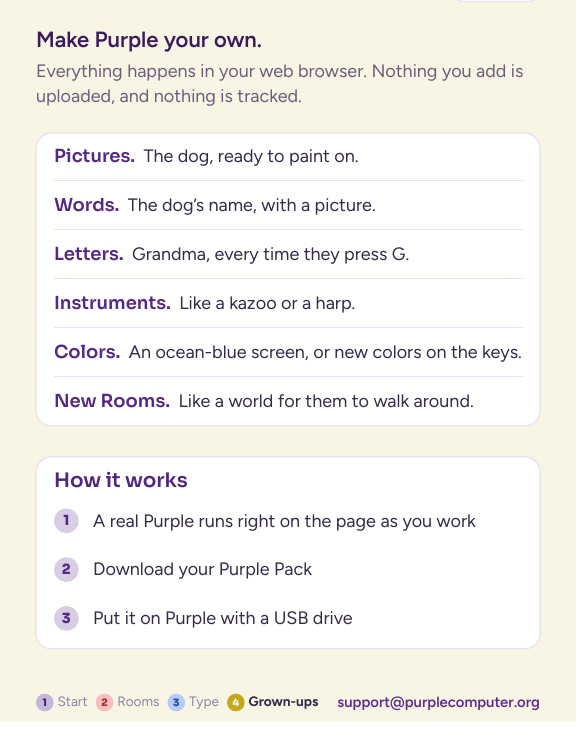
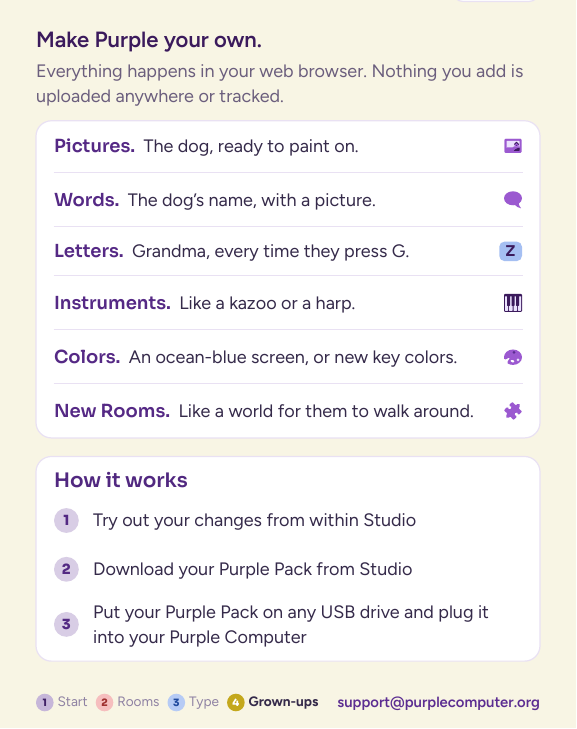
Before and after one commit to purplecomputerorg/purplecomputer, a Typst document (cards/v2/grown-ups.typ): part of page 2 of 2, cut so that both start at the same text. The pictures show the PDF file cards/v2/out/grown-ups.pdf that the author committed with the source.

Commit message:
The Studio card shows Studio's own section icons on the right of each row, explains the Purple Pack steps more plainly, and says nothing you add is uploaded anywhere or tracked.

```diff
--- a/cards/v2/grown-ups.typ
+++ b/cards/v2/grown-ups.typ
@@ -35,12 +35,7 @@
 // Wording from Studio itself: its home page (studio/src/ui/home.ts) and section cards (studio/src/main.ts)
 #text(size: 11pt, weight: "semibold", fill: purple-dk)[Make Purple your own.]
 #v(-2pt)
-#text(fill: ink-med)[Everything happens in your web browser. Nothing you add is uploaded, and nothing is tracked.]
+#text(fill: ink-med)[Everything happens in your web browser. Nothing you add is uploaded anywhere or tracked.]
 #gap
 
 #tiles(
-  ([Pictures.], [The dog, ready to paint on.]),
-  ([Words.], [The dog's name, with a picture.]),
-  ([Letters.], [Grandma, every time they press G.]),
-  ([Instruments.], [Like a kazoo or a harp.]),
-  ([Colors.], [An ocean-blue screen, or new colors on the keys.]),
@@ -50,9 +50,9 @@
 #gap
 #panel(title: [How it works])[
   #steps(spacing: 12pt,
-    [A real Purple runs right on the page as you work],
-    [Download your Purple Pack],
-    [Put it on Purple with a USB drive],
+    [Try out your changes from within Studio],
+    [Download your Purple Pack from Studio],
+    [Put your Purple Pack on any USB drive and plug it into your Purple Computer],
   )
 ]
 
```
Also changed, not shown: cards/v2/theme.typ (+4 -1 lines), cards/v2/out/all-pad.pdf, cards/v2/out/all.pdf, cards/v2/out/grown-ups-pad.pdf, cards/v2/out/grown-ups.pdf, cards/v2/out/rooms-pad.pdf, cards/v2/out/rooms.pdf, cards/v2/out/start-pad.pdf, cards/v2/out/start.pdf, cards/v2/out/type-pad.pdf, cards/v2/out/type.pdf, cards/v2/grown-ups.typ (7 more changed lines), 1 other file.
